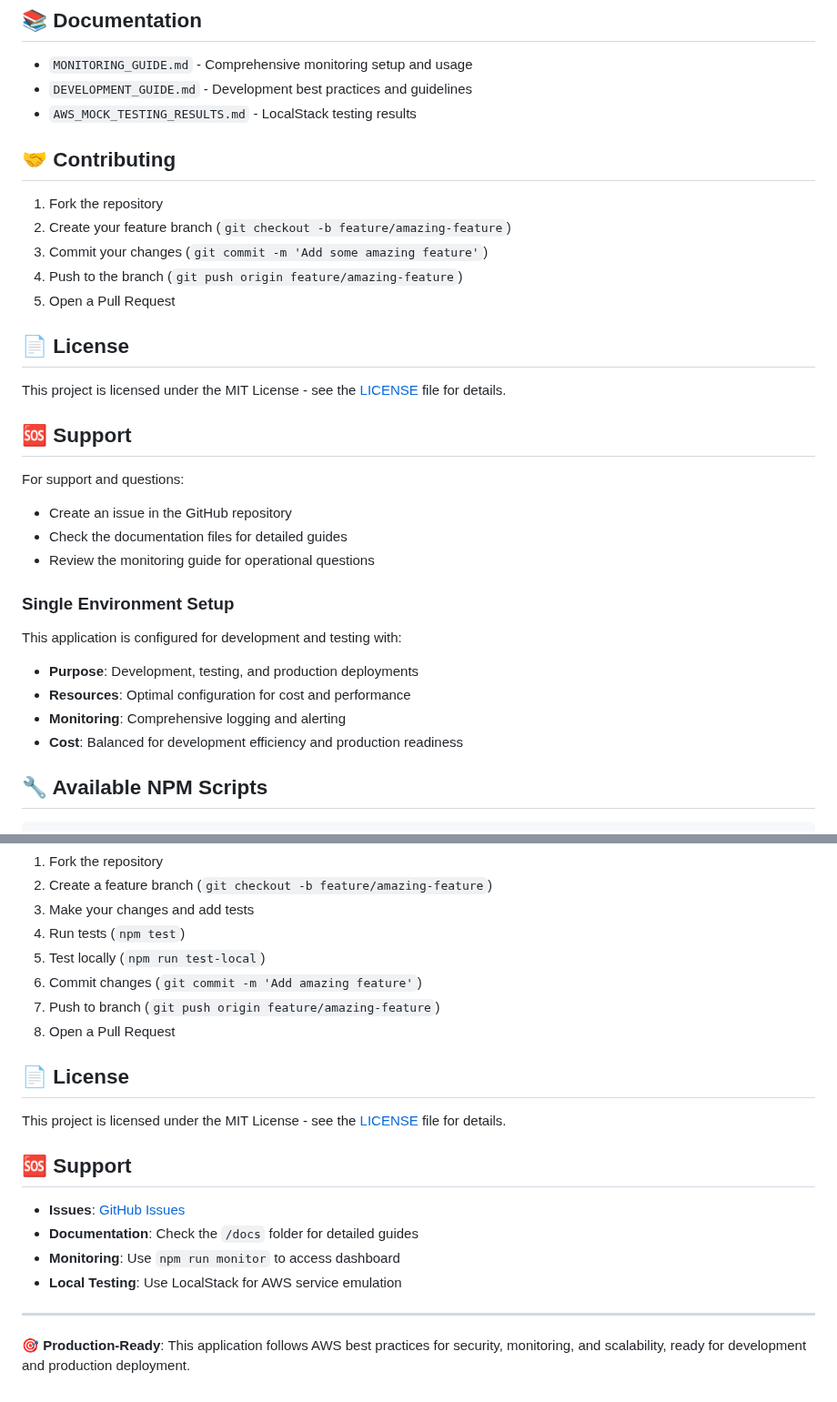
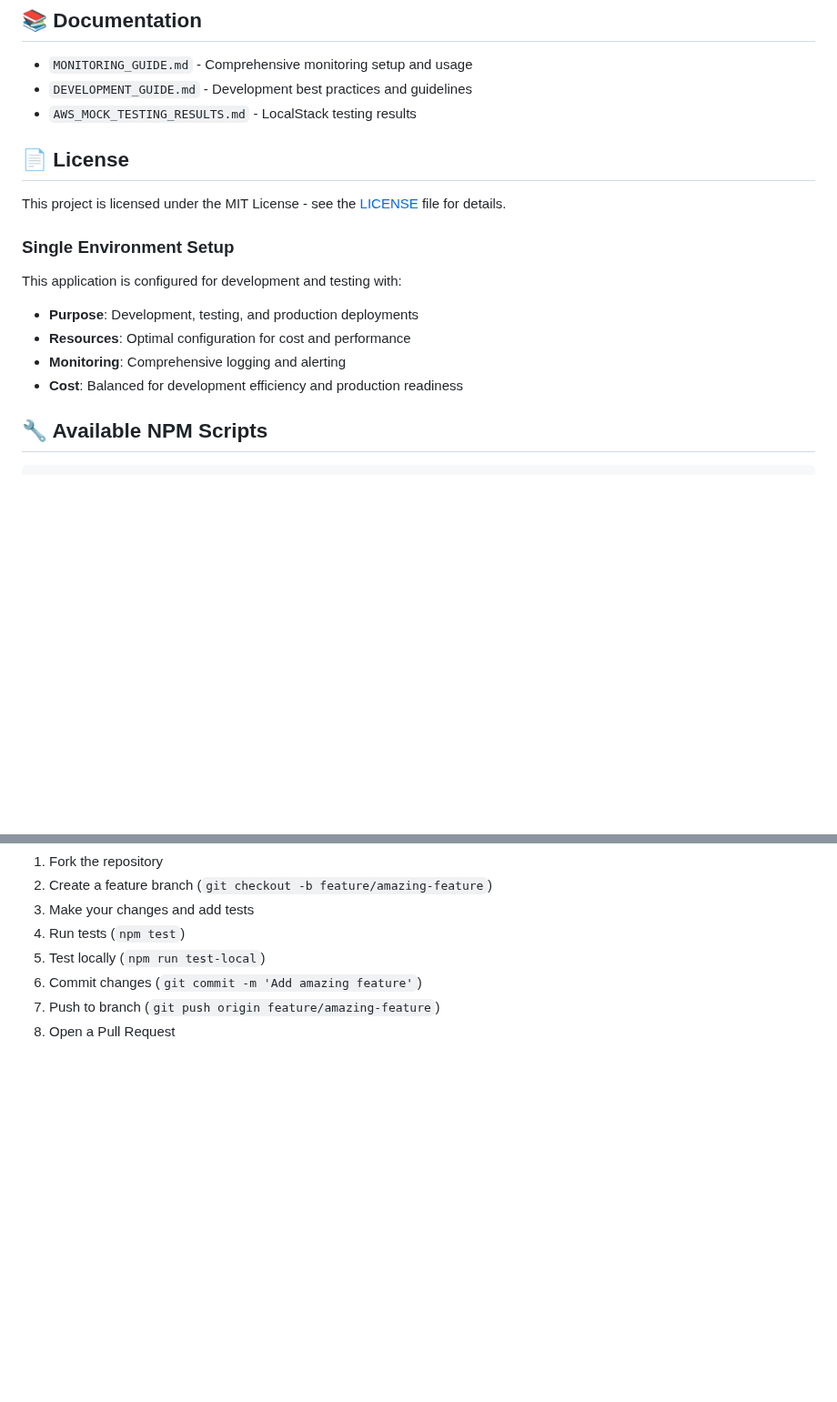
Before and after one commit to vedant1324/-AWS-CDK-serverless-application, a Markdown page: README.md, 2 parts joined by grey strips. Shown at 91% size. Drawn GitHub-style; blank space fills up the shorter version.

```diff
--- a/README.md
+++ b/README.md
@@ -117,24 +117,12 @@ This application includes comprehensive monitoring with:
 - `DEVELOPMENT_GUIDE.md` - Development best practices and guidelines
 - `AWS_MOCK_TESTING_RESULTS.md` - LocalStack testing results
 
-## 🤝 Contributing
-
-1. Fork the repository
-2. Create your feature branch (`git checkout -b feature/amazing-feature`)
-3. Commit your changes (`git commit -m 'Add some amazing feature'`)
-4. Push to the branch (`git push origin feature/amazing-feature`)
-5. Open a Pull Request
 
 ## 📄 License
 
 This project is licensed under the MIT License - see the [LICENSE](LICENSE) file for details.
 
-## 🆘 Support
 
-For support and questions:
-- Create an issue in the GitHub repository
-- Check the documentation files for detailed guides
-- Review the monitoring guide for operational questions
 
 ### Single Environment Setup
 This application is configured for development and testing with:
@@ -142,7 +130,6 @@ This application is configured for development and testing with:
 - **Resources**: Optimal configuration for cost and performance
 - **Monitoring**: Comprehensive logging and alerting
 - **Cost**: Balanced for development efficiency and production readiness
-
 
 
 ## 🔧 Available NPM Scripts
@@ -215,18 +202,3 @@ GET    /files/{fileName}    # Download file
 6. Commit changes (`git commit -m 'Add amazing feature'`)
 7. Push to branch (`git push origin feature/amazing-feature`)
 8. Open a Pull Request
-
-## 📄 License
-
-This project is licensed under the MIT License - see the [LICENSE](LICENSE) file for details.
-
-## 🆘 Support
-
-- **Issues**: [GitHub Issues](https://github.com/vedant1324/-AWS-CDK-serverless-application/issues)
-- **Documentation**: Check the `/docs` folder for detailed guides
-- **Monitoring**: Use `npm run monitor` to access dashboard
-- **Local Testing**: Use LocalStack for AWS service emulation
-
----
-
-**🎯 Production-Ready**: This application follows AWS best practices for security, monitoring, and scalability, ready for development and production deployment.
```
